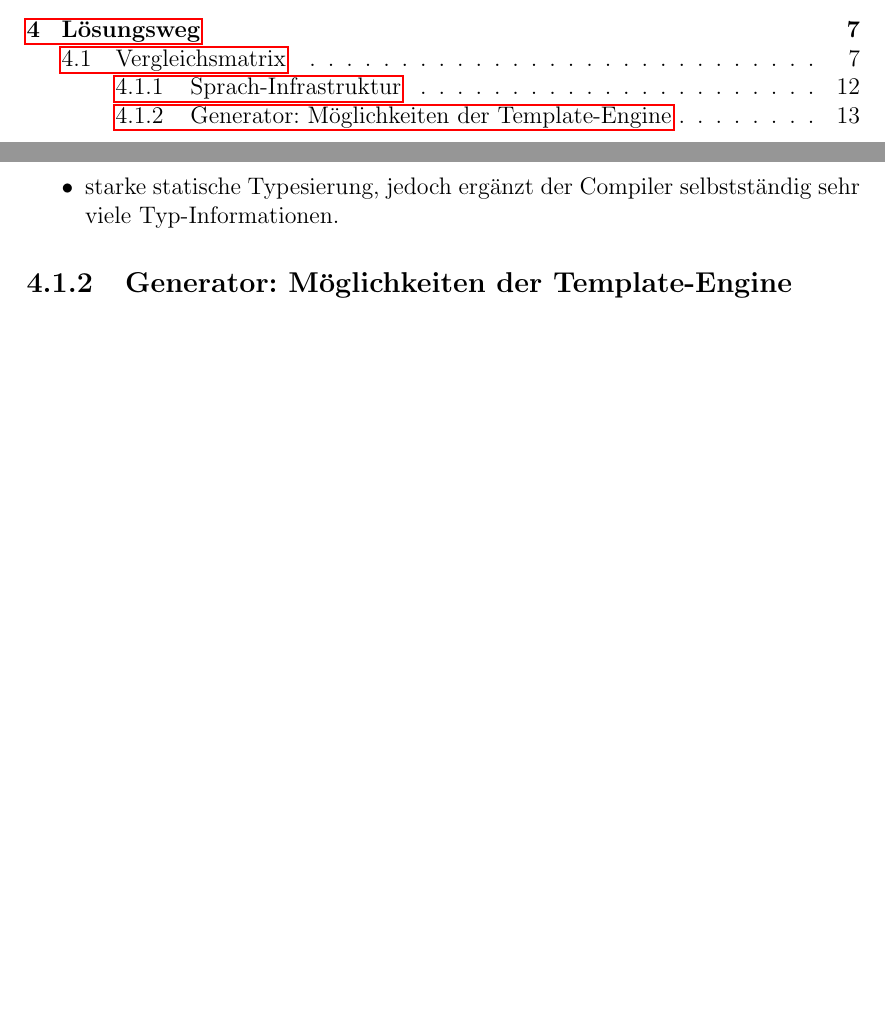
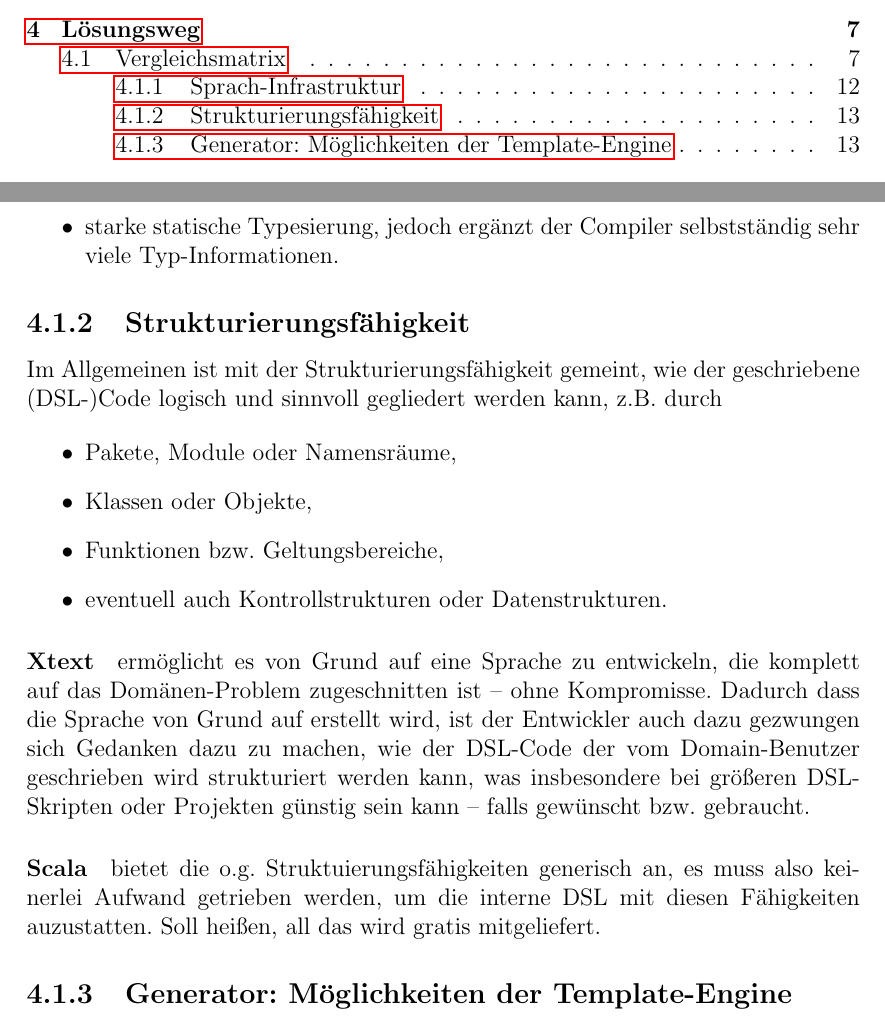
Before and after one commit to themerius/Bachelor-Thesis, a LaTeX thesis (main.tex, which reads chapters/4-loesungsweg.tex): two parts of pages 7 and 20 of 25, joined at a grey line, cut so that both start at the same text, the shorter picture padded with empty space. Compiled offline with pdfLaTeX.

Commit message:
subsection strukturierungsfähigkeit

```diff
--- a/chapters/4-loesungsweg.tex
+++ b/chapters/4-loesungsweg.tex
@@ -240,6 +240,32 @@ DSLs, dies manifestiert sich in folgenden Fähigkeiten:
 \end{itemize}
 
 
+\subsection{Strukturierungsfähigkeit}\label{sec-strukturierungsfaehigkeit}
+
+Im Allgemeinen ist mit der Strukturierungsfähigkeit gemeint, wie der
+geschriebene (DSL-)Code logisch und sinnvoll gegliedert werden kann,
+z.B. durch
+
+\begin{itemize}
+  \item Pakete, Module oder Namensräume,
+  \item Klassen oder Objekte,
+  \item Funktionen bzw. Geltungsbereiche,
+  \item eventuell auch Kontrollstrukturen oder Datenstrukturen.
+\end{itemize}
+
+\paragraph{Xtext} ermöglicht es von Grund auf eine Sprache zu entwickeln,
+die komplett auf das Domänen-Problem zugeschnitten ist -- ohne Kompromisse.
+Dadurch dass die Sprache von Grund auf erstellt wird, ist der Entwickler
+auch dazu gezwungen sich Gedanken dazu zu machen, wie der DSL-Code
+der vom Domain-Benutzer geschrieben wird strukturiert werden kann,
+was insbesondere bei größeren DSL-Skripten oder
+Projekten günstig sein kann -- falls gewünscht bzw. gebraucht.
+
+\paragraph{Scala} bietet die o.g. Struktuierungsfähigkeiten generisch an,
+es muss also keinerlei Aufwand getrieben werden, um die interne DSL mit
+diesen Fähigkeiten auzustatten. Soll heißen, all das wird gratis mitgeliefert.
+
+
 \subsection{Generator: Möglichkeiten der Template-Engine}\label{sec-generator}
 
 \paragraph{Xtext} hat zwei unterschiedliche Möglichkeiten ein
```
Also changed, not shown: chapters/1-einleitung.tex (+0 -2 lines).
